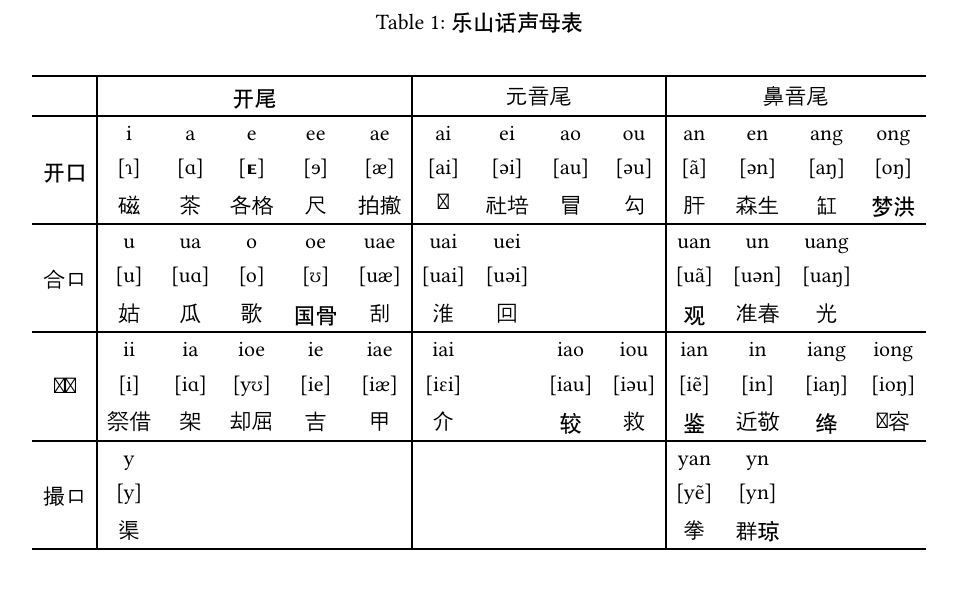
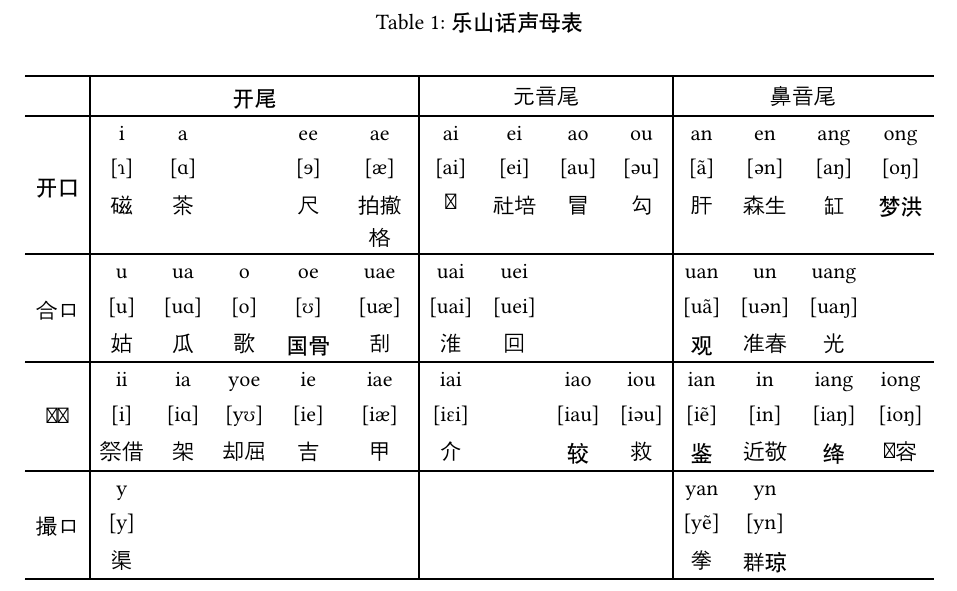
Before and after one commit to liheng423/typst-chinese-dictionary-template, a Typst document (mainmatter/glossary-matter/phonetics.typ): part of page 1 of 2, cut so that both start at the same text. Compiled offline with Typst 0.15; a missing font is replaced by an installed copy or a similar font.

Commit message:
fix bugs in phonetic tables

```diff
--- a/mainmatter/glossary-matter/phonetics.typ
+++ b/mainmatter/glossary-matter/phonetics.typ
@@ -57,17 +57,17 @@ table(
   table.hline(start: 0),
 	[], table.cell(colspan: 5)[开尾],  table.cell(colspan: 4)[元音尾], table.cell(colspan: 4)[鼻音尾],
   table.hline(start: 0),
-	table.cell(rowspan: 3, align: horizon + center)[开口], table.vline(start: 0), [i], [a], [e], [ee], [ae], table.vline(start: 0), [ai], [ei], [ao], [ou], table.vline(start: 0), [an], [en], [ang], [ong],
+	table.cell(rowspan: 3, align: horizon + center)[开口], table.vline(start: 0), [i], [a], [], [ee], [ae], table.vline(start: 0), [ai], [ei], [ao], [ou], table.vline(start: 0), [an], [en], [ang], [ong],
 
-	[[ɿ]], [[ɑ]], [[ᴇ]], [[ɘ]], [[æ]], [[ai]], [[əi]], [[au]], [[əu]], [[ã]], [[ən]], [[aŋ]], [[oŋ]],
-	[磁], [茶], [各格], [尺], [拍撤], [丐], [社培], [冒], [勾], [肝], [森生], [缸], [梦洪],
+	[[ɿ]], [[ɑ]], [], [[ɘ]], [[æ]], [[ai]], [[ei]], [[au]], [[əu]], [[ã]], [[ən]], [[aŋ]], [[oŋ]],
+	[磁], [茶], [], [尺], [拍撤格], [丐], [社培], [冒], [勾], [肝], [森生], [缸], [梦洪],
   table.hline(start: 0),
 	table.cell(rowspan: 3, align: horizon + center)[合口], [u], [ua], [o], [oe], [uae], [uai], [uei], [], [], [uan], [un], [uang], [],
 
-	[[u]], [[uɑ]], [[o]], [[ʊ]], [[uæ]], [[uai]], [[uəi]], [], [], [[uã]], [[uən]], [[uaŋ]], [],
+	[[u]], [[uɑ]], [[o]], [[ʊ]], [[uæ]], [[uai]], [[uei]], [], [], [[uã]], [[uən]], [[uaŋ]], [],
 	[姑], [瓜], [歌], [国骨], [刮], [淮], [回], [], [], [观], [准春], [光], [],
   table.hline(start: 0),
-	table.cell(rowspan: 3, align: horizon + center)[齐齿], [ii], [ia], [ioe], [ie], [iae], [iai], [], [iao], [iou], [ian], [in], [iang], [iong],
+	table.cell(rowspan: 3, align: horizon + center)[齐齿], [ii], [ia], [yoe], [ie], [iae], [iai], [], [iao], [iou], [ian], [in], [iang], [iong],
 
 	[[i]], [[iɑ]], [[yʊ]], [[ie]], [[iæ]], [[iɛi]], [], [[iau]], [[iəu]], [[iẽ]], [[in]], [[iaŋ]], [[ioŋ]],
 	[祭借], [架], [却屈], [吉], [甲], [介], [], [较], [救], [鉴], [近敬], [绛], [穷容],
```
Also changed, not shown: output/dictionary.pdf, output/phonetics.pdf.
